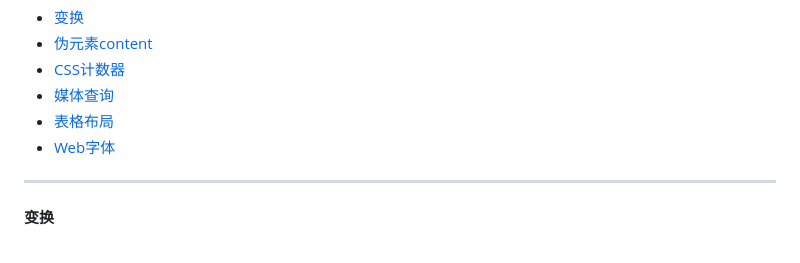
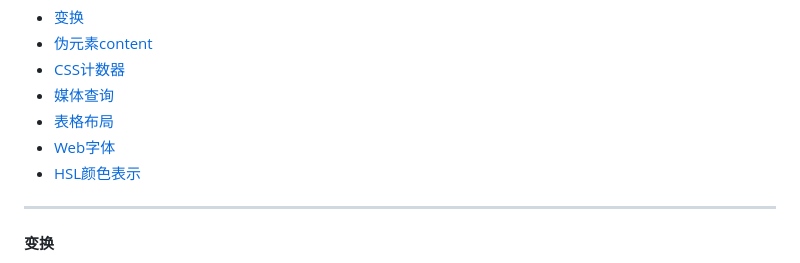
Before and after one commit to FrackCheung/study-notes, a Markdown page: CSS笔记/Notes/CSS 杂项.md, the part around the change. Rendered like a GitHub page.

```diff
--- a/CSS笔记/Notes/CSS 杂项.md
+++ b/CSS笔记/Notes/CSS 杂项.md
@@ -6,6 +6,7 @@
 - [媒体查询](#媒体查询)
 - [表格布局](#表格布局)
 - [Web字体](#web字体)
+- [HSL颜色表示](#hsl颜色表示)
 ***
 #### 变换
 + 平移变换: 支持`px`像素值和百分数 (相对于元素边框外侧范围)
```
